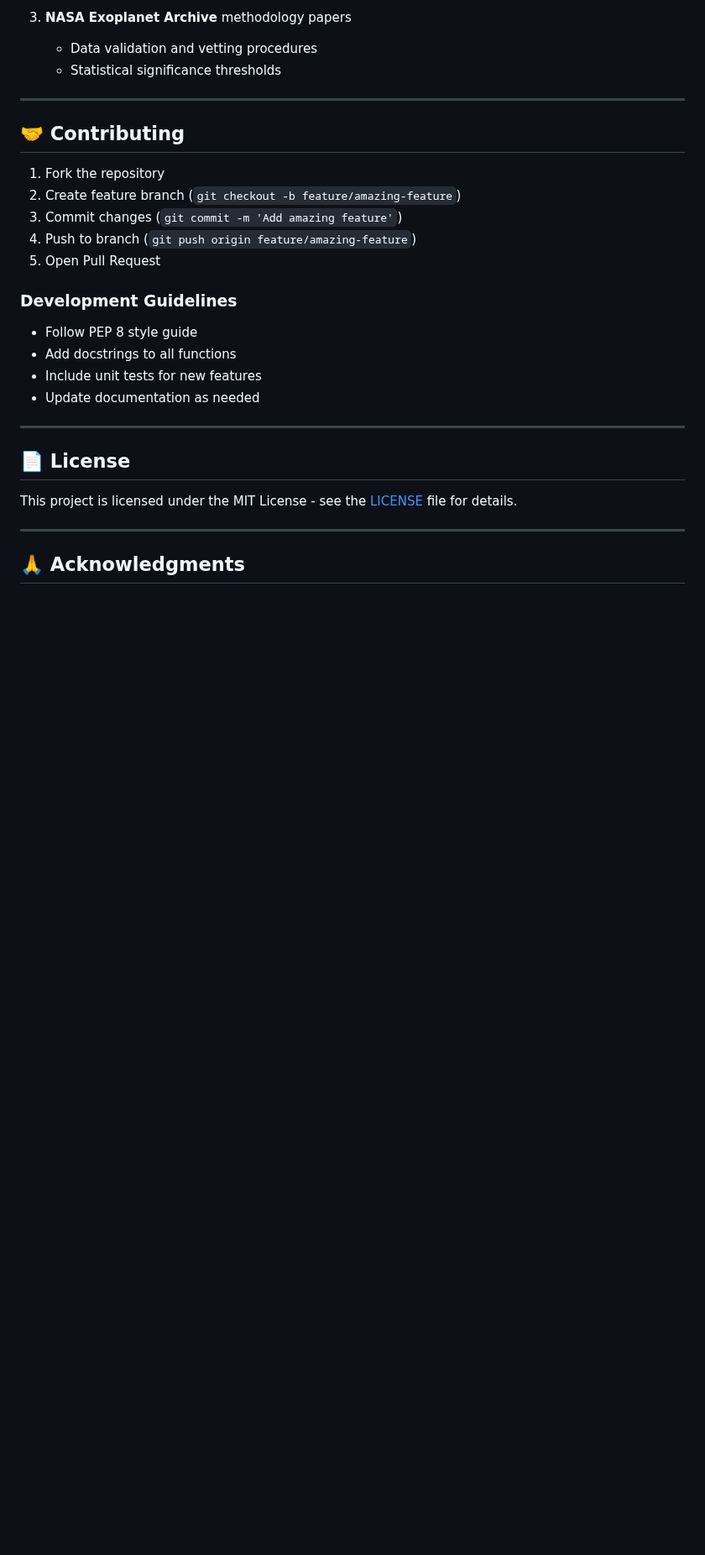
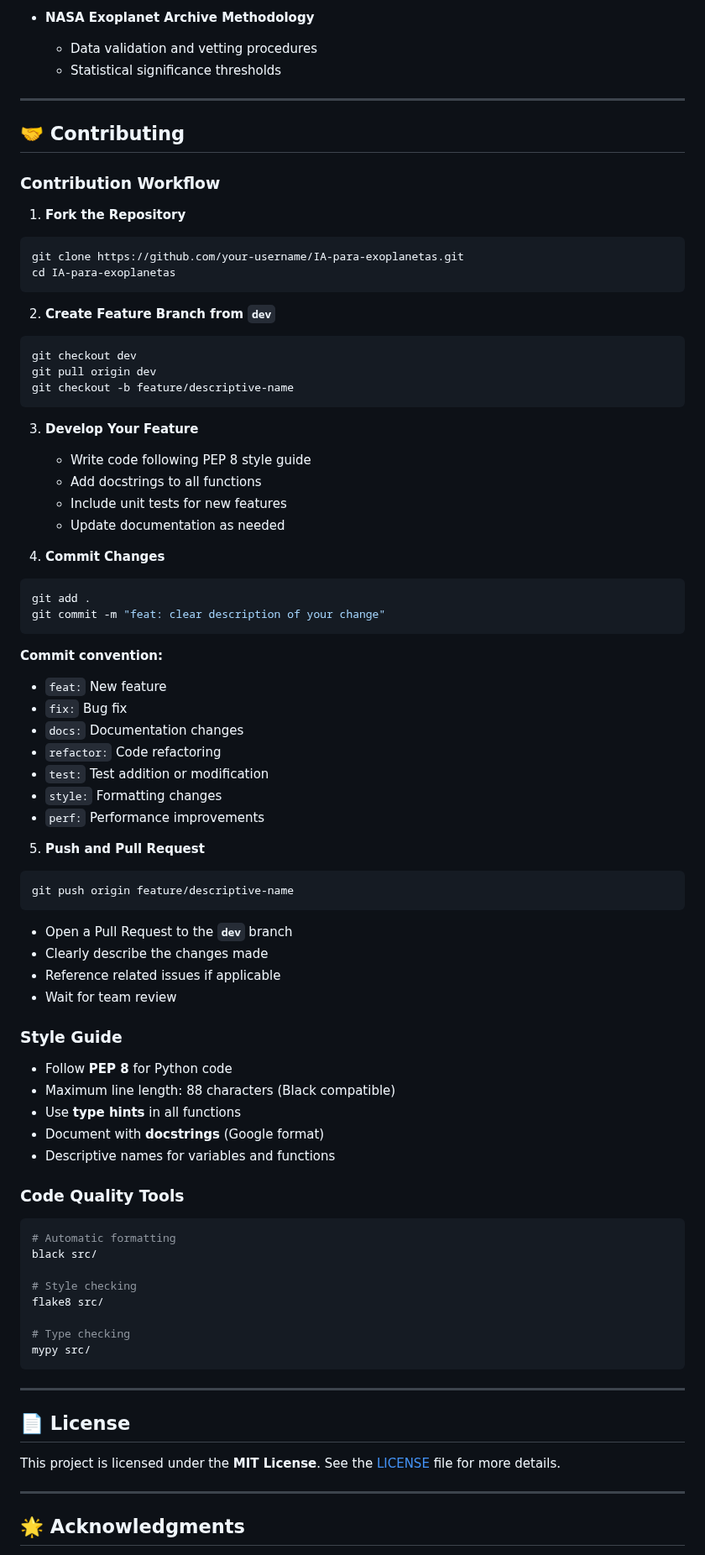
Before and after one commit to Itzel921/IA-para-exoplanetas, a Markdown page: README.md, the part around one of its changes. Shown at 84% size. GitHub-like rendering; blank space fills up the shorter version.

````diff
--- a/README.md
+++ b/README.md
@@ -255,31 +399,85 @@ This implementation is based on peer-reviewed research:
 
-3. **NASA Exoplanet Archive** methodology papers
-   - Data validation and vetting procedures
-   - Statistical significance thresholds
+- **NASA Exoplanet Archive Methodology**
+  - Data validation and vetting procedures
+  - Statistical significance thresholds
 
 ---
 
 ## 🤝 Contributing
 
-1. Fork the repository
-2. Create feature branch (`git checkout -b feature/amazing-feature`)
-3. Commit changes (`git commit -m 'Add amazing feature'`)
-4. Push to branch (`git push origin feature/amazing-feature`)
-5. Open Pull Request
+### Contribution Workflow
 
-### Development Guidelines
-- Follow PEP 8 style guide
-- Add docstrings to all functions
-- Include unit tests for new features
-- Update documentation as needed
+1. **Fork the Repository**
+```bash
+git clone https://github.com/your-username/IA-para-exoplanetas.git
+cd IA-para-exoplanetas
+```
+
+2. **Create Feature Branch from `dev`**
+```bash
+git checkout dev
+git pull origin dev
+git checkout -b feature/descriptive-name
+```
+
+3. **Develop Your Feature**
+   - Write code following PEP 8 style guide
+   - Add docstrings to all functions
+   - Include unit tests for new features
+   - Update documentation as needed
+
+4. **Commit Changes**
+```bash
+git add .
+git commit -m "feat: clear description of your change"
+```
+
+**Commit convention:**
+- `feat:` New feature
+- `fix:` Bug fix
+- `docs:` Documentation changes
+- `refactor:` Code refactoring
+- `test:` Test addition or modification
+- `style:` Formatting changes
+- `perf:` Performance improvements
+
+5. **Push and Pull Request**
+```bash
+git push origin feature/descriptive-name
+```
+- Open a Pull Request to the **`dev`** branch
+- Clearly describe the changes made
+- Reference related issues if applicable
+- Wait for team review
+
+### Style Guide
+
+- Follow **PEP 8** for Python code
+- Maximum line length: 88 characters (Black compatible)
+- Use **type hints** in all functions
+- Document with **docstrings** (Google format)
+- Descriptive names for variables and functions
+
+### Code Quality Tools
+
+```bash
+# Automatic formatting
+black src/
+
+# Style checking
+flake8 src/
+
+# Type checking
+mypy src/
+```
 
 ---
 
 ## 📄 License
 
-This project is licensed under the MIT License - see the [LICENSE](LICENSE) file for details.
+This project is licensed under the **MIT License**. See the [LICENSE](LICENSE) file for more details.
 
 ---
 
-## 🙏 Acknowledgments
+## 🌟 Acknowledgments
 
````
Also changed, not shown: other parts of README.md (+336 -186 lines).
